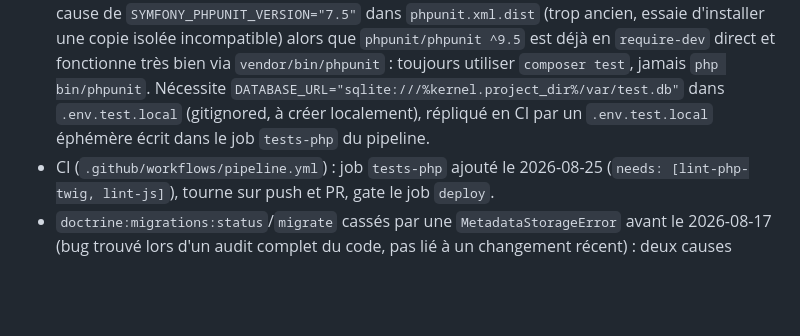
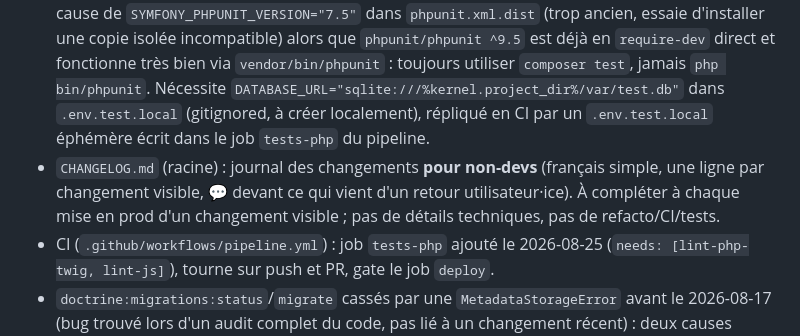
Before and after one commit to Guiboii/BigBinioufous, a Markdown page: CLAUDE.md, the part around the change. GitHub-like rendering; blank space fills up the shorter version.

Commit message:
📝 Ajoute un journal des changements pour les non-devs

```diff
--- a/CLAUDE.md
+++ b/CLAUDE.md
@@ -14,6 +14,7 @@ Application web Symfony 7.4 pour la gestion d'une fanfare ("Binioufous") : inscr
 - `php bin/console doctrine:database:create` / `doctrine:migrations:migrate` / `doctrine:fixtures:load` : setup BDD (fixtures = jeu de données de démo via Faker)
 - `php -d upload_max_filesize=200M -d post_max_size=210M -S localhost:8000 -t public` : lance le serveur de dev. `-d` nécessaires : le `php.ini` CLI système par défaut limite `upload_max_filesize` à `2M`/`post_max_size` à `8M`, largement insuffisant pour les gros fichiers audio/vidéo de l'espace musique (bug trouvé le 2026-08-13 : upload silencieux en échec, sans page d'erreur claire, dès qu'un fichier dépassait 2M).
 - `composer test` (= `vendor/bin/phpunit`) : lance les tests (76 tests, `tests/Controller`/`Entity`/`Security`, `tests/Support/AppWebTestCase` en base commune : schéma SQLite recréé à chaque test via `SchemaTool`, contourne `doctrine:migrations` cassé sur ce projet). **Piège** : `php bin/phpunit` (wrapper `simple-phpunit` du bridge) casse sur PHP 8.4 à cause de `SYMFONY_PHPUNIT_VERSION="7.5"` dans `phpunit.xml.dist` (trop ancien, essaie d'installer une copie isolée incompatible) alors que `phpunit/phpunit ^9.5` est déjà en `require-dev` direct et fonctionne très bien via `vendor/bin/phpunit` : toujours utiliser `composer test`, jamais `php bin/phpunit`. Nécessite `DATABASE_URL="sqlite:///%kernel.project_dir%/var/test.db"` dans `.env.test.local` (gitignored, à créer localement), répliqué en CI par un `.env.test.local` éphémère écrit dans le job `tests-php` du pipeline.
+- `CHANGELOG.md` (racine) : journal des changements **pour non-devs** (français simple, une ligne par changement visible, 💬 devant ce qui vient d'un retour utilisateur·ice). À compléter à chaque mise en prod d'un changement visible ; pas de détails techniques, pas de refacto/CI/tests.
 - CI (`.github/workflows/pipeline.yml`) : job `tests-php` ajouté le 2026-08-25 (`needs: [lint-php-twig, lint-js]`), tourne sur push et PR, gate le job `deploy`.
 - `doctrine:migrations:status`/`migrate` cassés par une `MetadataStorageError` avant le 2026-08-17 (bug trouvé lors d'un audit complet du code, pas lié à un changement récent) : deux causes distinctes, corrigées en même temps.
   - Colonne `executed_at` de la table `doctrine_migration_versions` avec un `DEFAULT NULL` explicite (reliquat d'une ancienne version de `doctrine/migrations`), alors que le schéma attendu par la version actuelle (`^3.2`) n'en définit pas : `TableMetadataStorage` détectait un diff de schéma à chaque commande et bloquait tout. Fix en base uniquement (pas de fichier versionné) : `ALTER TABLE doctrine_migration_versions ALTER executed_at DROP DEFAULT`, à rejouer sur toute autre base qui affiche la même erreur (dev d'une autre machine, prod...).
```
Also changed, not shown: CHANGELOG.md (added, +32 -0 lines).
